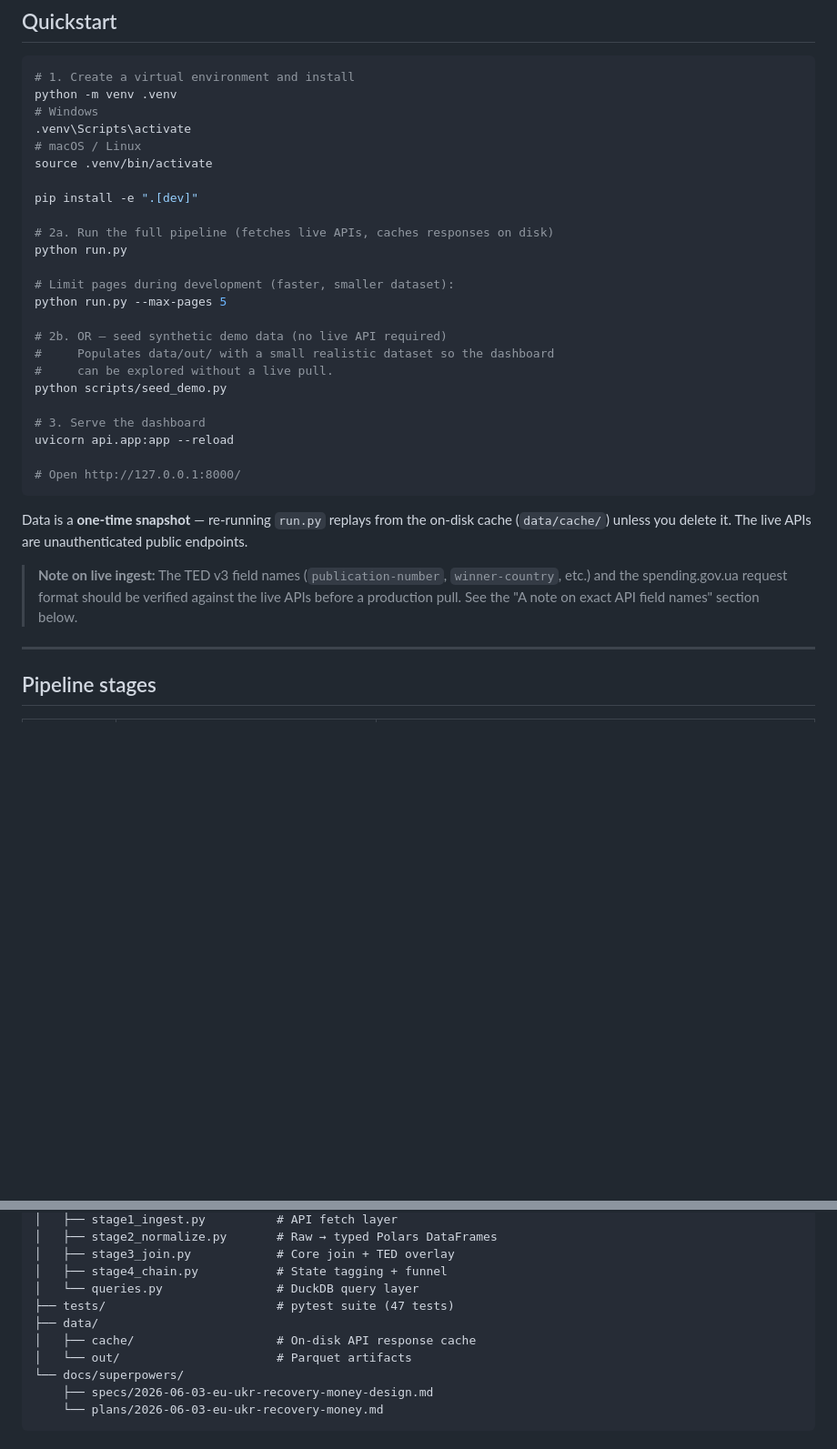
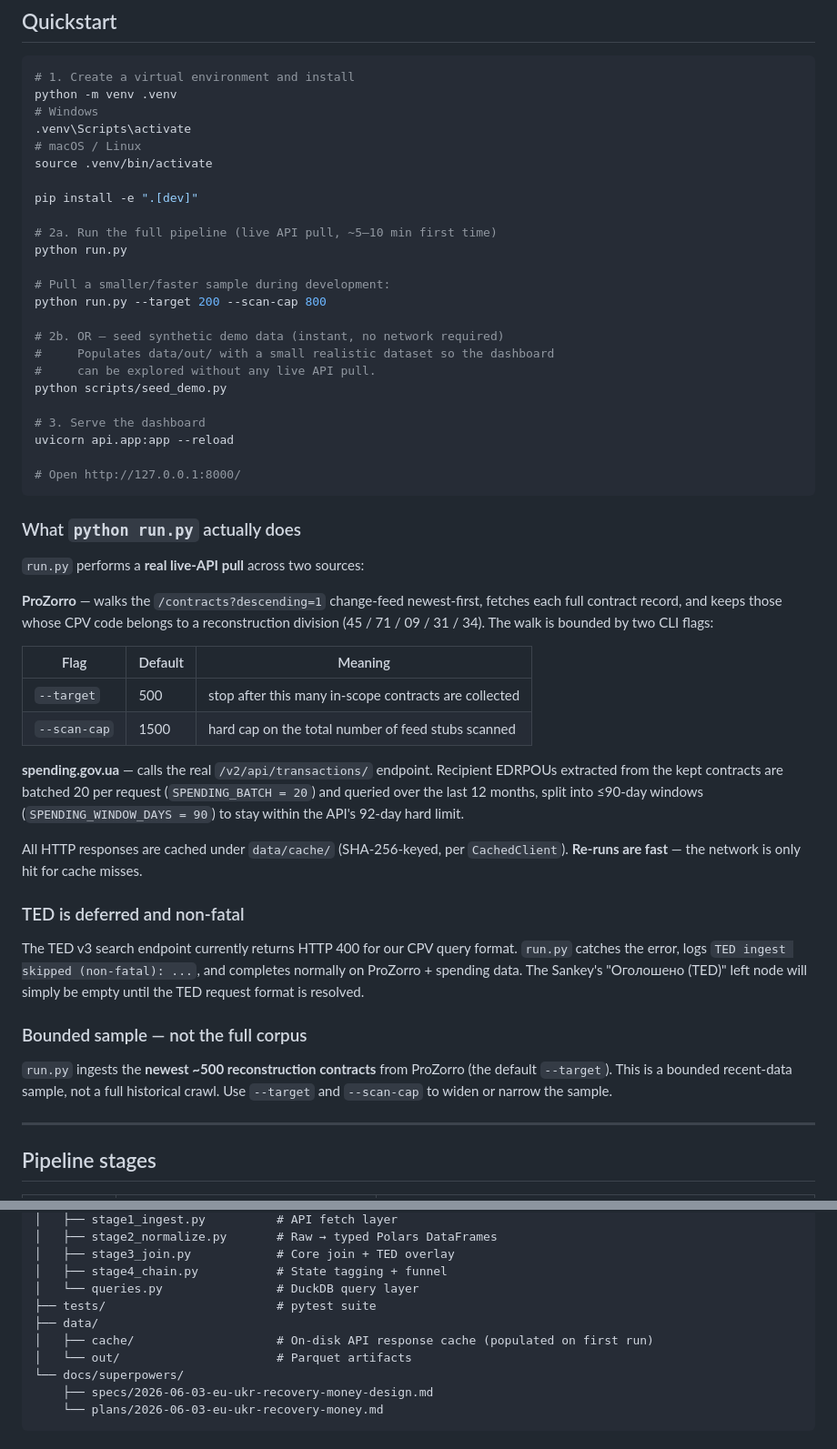
Before and after one commit to Moonkeemoo/eu-ukr-recovery-money, a Markdown page: README.md, 2 parts joined by grey strips. Shown at 91% size. Drawn GitHub-style; blank space fills up the shorter version.

Commit message:
docs: document real-data ingest (ProZorro + spending, TED deferred)

````diff
--- a/README.md
+++ b/README.md
@@ -35,15 +35,15 @@ source .venv/bin/activate
 
 pip install -e ".[dev]"
 
-# 2a. Run the full pipeline (fetches live APIs, caches responses on disk)
+# 2a. Run the full pipeline (live API pull, ~5–10 min first time)
 python run.py
 
-# Limit pages during development (faster, smaller dataset):
-python run.py --max-pages 5
+# Pull a smaller/faster sample during development:
+python run.py --target 200 --scan-cap 800
 
-# 2b. OR — seed synthetic demo data (no live API required)
+# 2b. OR — seed synthetic demo data (instant, no network required)
 #     Populates data/out/ with a small realistic dataset so the dashboard
-#     can be explored without a live pull.
+#     can be explored without any live API pull.
 python scripts/seed_demo.py
 
 # 3. Serve the dashboard
@@ -52,9 +52,28 @@ uvicorn api.app:app --reload
 # Open http://127.0.0.1:8000/
 ```
 
-Data is a **one-time snapshot** — re-running `run.py` replays from the on-disk cache (`data/cache/`) unless you delete it. The live APIs are unauthenticated public endpoints.
+### What `python run.py` actually does
 
-> **Note on live ingest:** The TED v3 field names (`publication-number`, `winner-country`, etc.) and the spending.gov.ua request format should be verified against the live APIs before a production pull. See the "A note on exact API field names" section below.
+`run.py` performs a **real live-API pull** across two sources:
+
+**ProZorro** — walks the `/contracts?descending=1` change-feed newest-first, fetches each full contract record, and keeps those whose CPV code belongs to a reconstruction division (45 / 71 / 09 / 31 / 34). The walk is bounded by two CLI flags:
+
+| Flag | Default | Meaning |
+|------|---------|---------|
+| `--target` | 500 | stop after this many in-scope contracts are collected |
+| `--scan-cap` | 1500 | hard cap on the total number of feed stubs scanned |
+
+**spending.gov.ua** — calls the real `/v2/api/transactions/` endpoint. Recipient EDRPOUs extracted from the kept contracts are batched 20 per request (`SPENDING_BATCH = 20`) and queried over the last 12 months, split into ≤90-day windows (`SPENDING_WINDOW_DAYS = 90`) to stay within the API's 92-day hard limit.
+
+All HTTP responses are cached under `data/cache/` (SHA-256-keyed, per `CachedClient`). **Re-runs are fast** — the network is only hit for cache misses.
+
+### TED is deferred and non-fatal
+
+The TED v3 search endpoint currently returns HTTP 400 for our CPV query format. `run.py` catches the error, logs `TED ingest skipped (non-fatal): ...`, and completes normally on ProZorro + spending data. The Sankey's "Оголошено (TED)" left node will simply be empty until the TED request format is resolved.
+
+### Bounded sample — not the full corpus
+
+`run.py` ingests the **newest ~500 reconstruction contracts** from ProZorro (the default `--target`). This is a bounded recent-data sample, not a full historical crawl. Use `--target` and `--scan-cap` to widen or narrow the sample.
 
 ---
 
@@ -268,9 +287,9 @@ Once `uvicorn api.app:app` is running:
 │   ├── stage3_join.py            # Core join + TED overlay
 │   ├── stage4_chain.py           # State tagging + funnel
 │   └── queries.py                # DuckDB query layer
-├── tests/                        # pytest suite (47 tests)
+├── tests/                        # pytest suite
 ├── data/
-│   ├── cache/                    # On-disk API response cache
+│   ├── cache/                    # On-disk API response cache (populated on first run)
 │   └── out/                      # Parquet artifacts
 └── docs/superpowers/
     ├── specs/2026-06-03-eu-ukr-recovery-money-design.md
````
